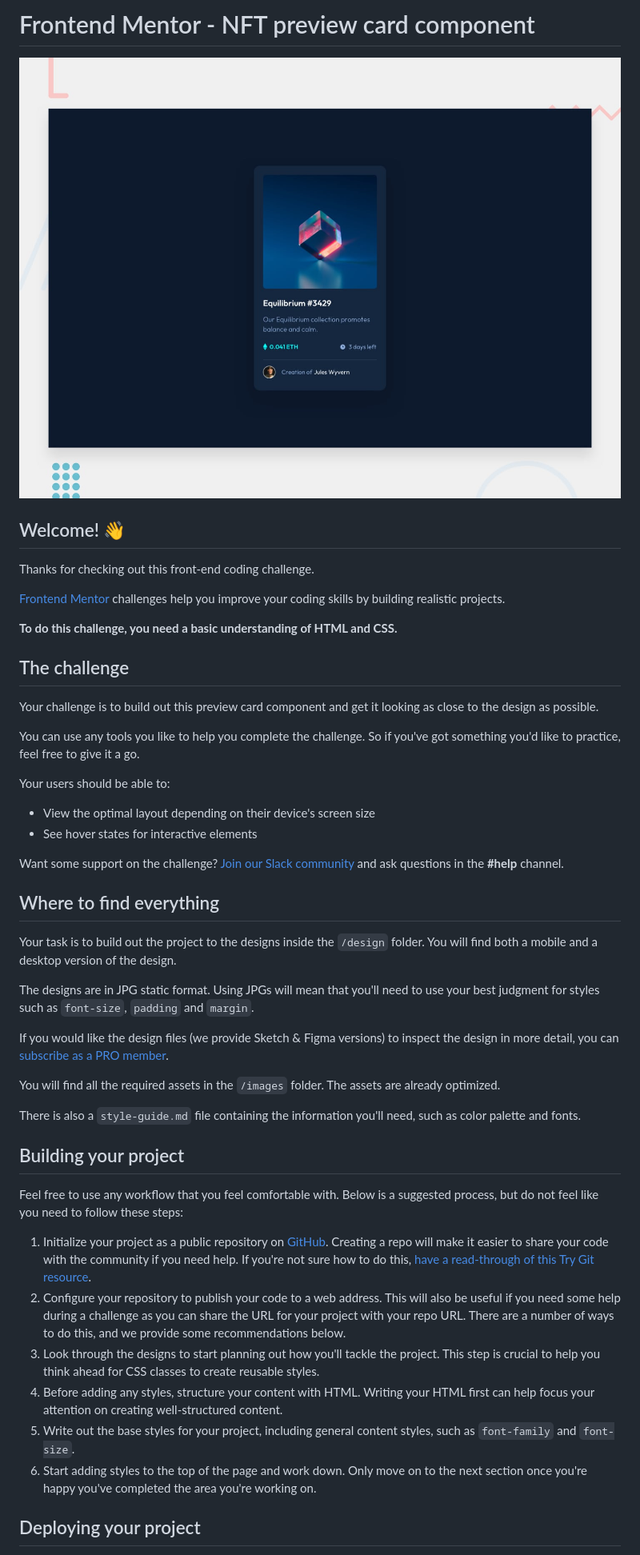
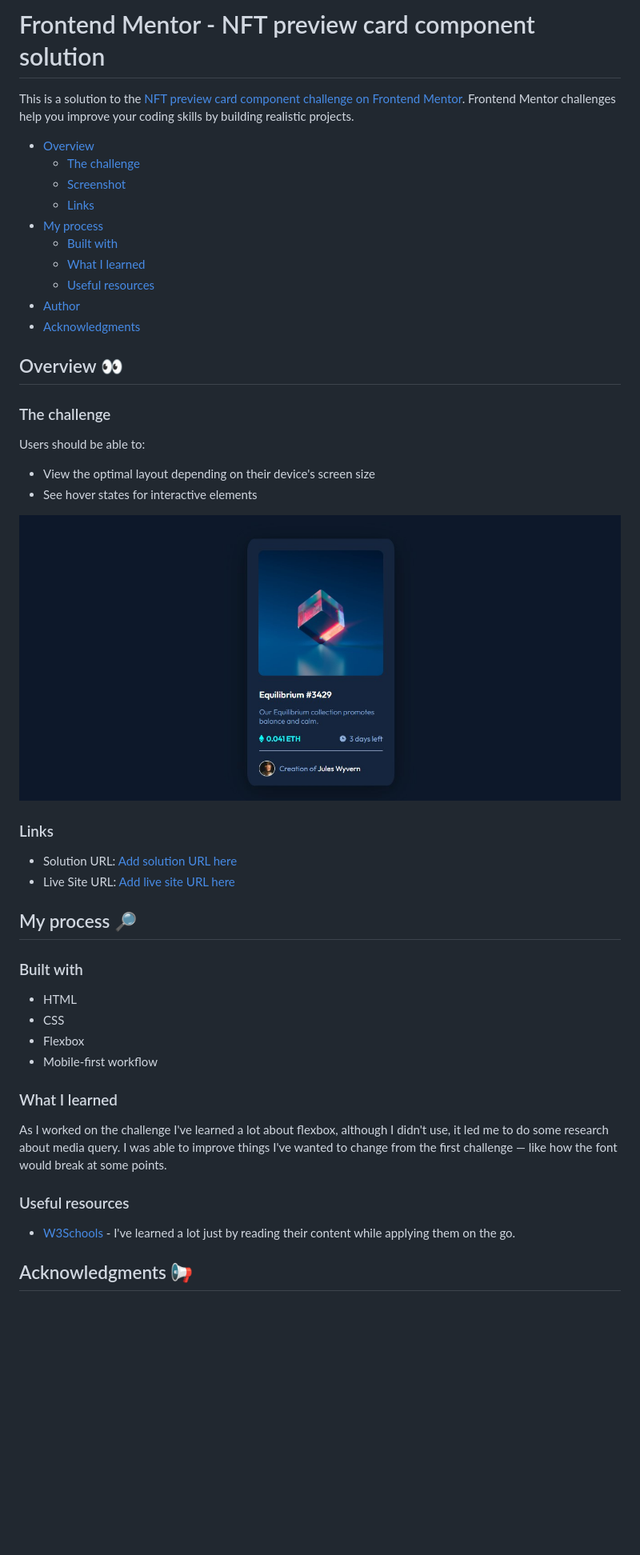
Before and after one commit to mika-marcondes/nft-card, a Markdown page: README.md, the part around the change printed below. Shown: that part at 80% size. Drawn GitHub-style; pictures changed too: design/design-preview.jpg (added); blank space fills up the shorter version.

Commit message:
wrote the readme :)

```diff
--- a/README.md
+++ b/README.md
@@ -1,50 +1,50 @@
-# Frontend Mentor - NFT preview card component
+# Frontend Mentor - NFT preview card component solution
 
-![Design preview for the NFT preview card component coding challenge](./design/desktop-preview.jpg)
+This is a solution to the [NFT preview card component challenge on Frontend Mentor](https://www.frontendmentor.io/challenges/nft-preview-card-component-SbdUL_w0U). Frontend Mentor challenges help you improve your coding skills by building realistic projects.
 
-## Welcome! 👋
+- [Overview](#overview)
+    - [The challenge](#the-challenge)
+    - [Screenshot](#screenshot)
+    - [Links](#links)
+- [My process](#my-process)
+    - [Built with](#built-with)
+    - [What I learned](#what-i-learned)
+    - [Useful resources](#useful-resources)
+- [Author](#author)
+- [Acknowledgments](#acknowledgments)
 
-Thanks for checking out this front-end coding challenge.
+## Overview 👀
 
-[Frontend Mentor](https://www.frontendmentor.io) challenges help you improve your coding skills by building realistic projects.
+### The challenge
 
-**To do this challenge, you need a basic understanding of HTML and CSS.**
-
-## The challenge
-
-Your challenge is to build out this preview card component and get it looking as close to the design as possible.
-
-You can use any tools you like to help you complete the challenge. So if you've got something you'd like to practice, feel free to give it a go.
-
-Your users should be able to:
+Users should be able to:
 
 - View the optimal layout depending on their device's screen size
 - See hover states for interactive elements
 
-Want some support on the challenge? [Join our Slack community](https://www.frontendmentor.io/slack) and ask questions in the **#help** channel.
+![](./design/design-preview.jpg)
 
-## Where to find everything
+### Links
 
-Your task is to build out the project to the designs inside the `/design` folder. You will find both a mobile and a desktop version of the design.
+- Solution URL: [Add solution URL here](https://your-solution-url.com)
+- Live Site URL: [Add live site URL here](https://your-live-site-url.com)
 
-The designs are in JPG static format. Using JPGs will mean that you'll need to use your best judgment for styles such as `font-size`, `padding` and `margin`.
+## My process 🔎
 
-If you would like the design files (we provide Sketch & Figma versions) to inspect the design in more detail, you can [subscribe as a PRO member](https://www.frontendmentor.io/pro).
+### Built with
 
-You will find all the required assets in the `/images` folder. The assets are already optimized.
+- HTML
+- CSS
+- Flexbox
+- Mobile-first workflow
 
-There is also a `style-guide.md` file containing the information you'll need, such as color palette and fonts.
+### What I learned
 
-## Building your project
+As I worked on the challenge I've learned a lot about flexbox, although I didn't use, it led me to do some research about media query. I was able to improve things I've wanted to change from the first challenge — like how the font would break at some points.
 
-Feel free to use any workflow that you feel comfortable with. Below is a suggested process, but do not feel like you need to follow these steps:
+### Useful resources
 
-1. Initialize your project as a public repository on [GitHub](https://github.com/). Creating a repo will make it easier to share your code with the community if you need help. If you're not sure how to do this, [have a read-through of this Try Git resource](https://try.github.io/).
-2. Configure your repository to publish your code to a web address. This will also be useful if you need some help during a challenge as you can share the URL for your project with your repo URL. There are a number of ways to do this, and we provide some recommendations below.
-3. Look through the designs to start planning out how you'll tackle the project. This step is crucial to help you think ahead for CSS classes to create reusable styles.
-4. Before adding any styles, structure your content with HTML. Writing your HTML first can help focus your attention on creating well-structured content.
-5. Write out the base styles for your project, including general content styles, such as `font-family` and `font-size`.
-6. Start adding styles to the top of the page and work down. Only move on to the next section once you're happy you've completed the area you're working on.
+- [W3Schools](https://www.w3schools.com/) - I've learned a lot just by reading their content while applying them on the go.
 
-## Deploying your project
+## Acknowledgments 📢
 
```
Also changed, not shown: other parts of README.md (+1 -42 lines), 1 other file.
